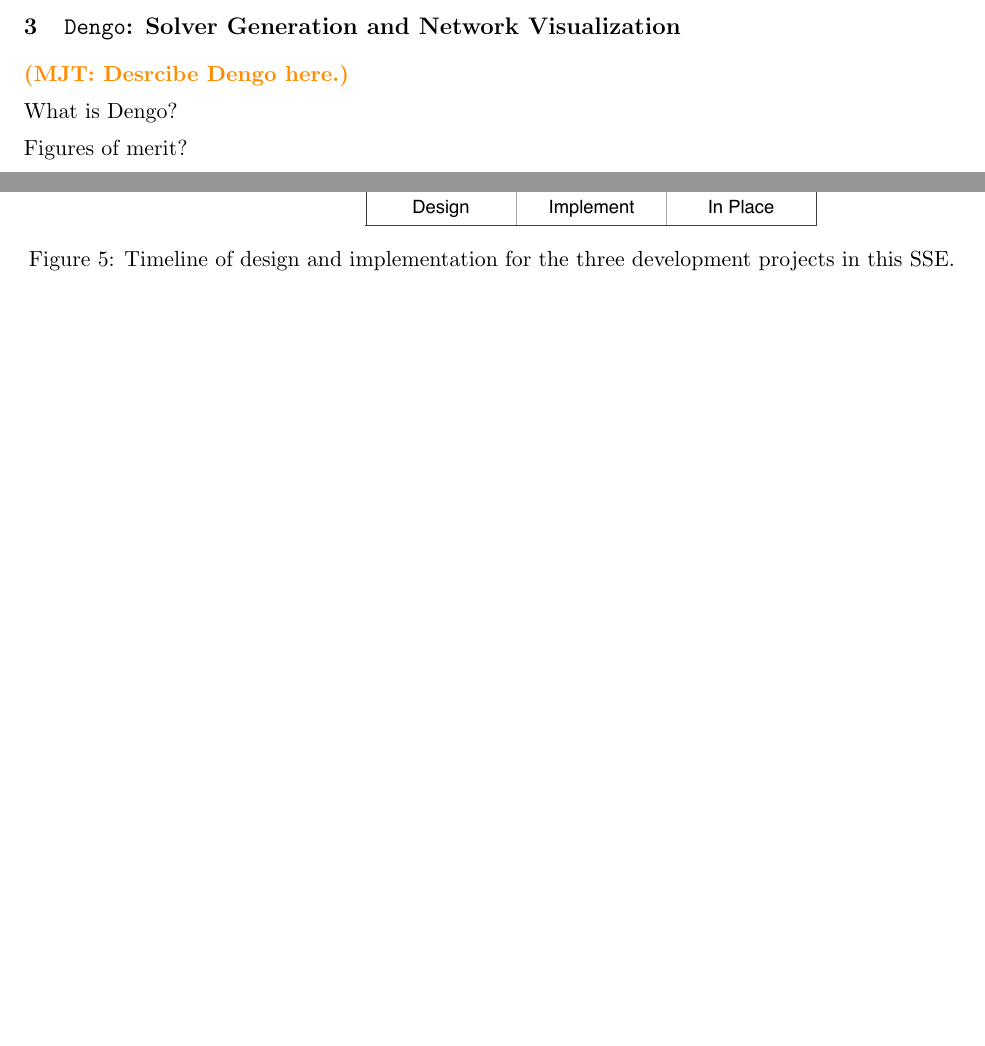
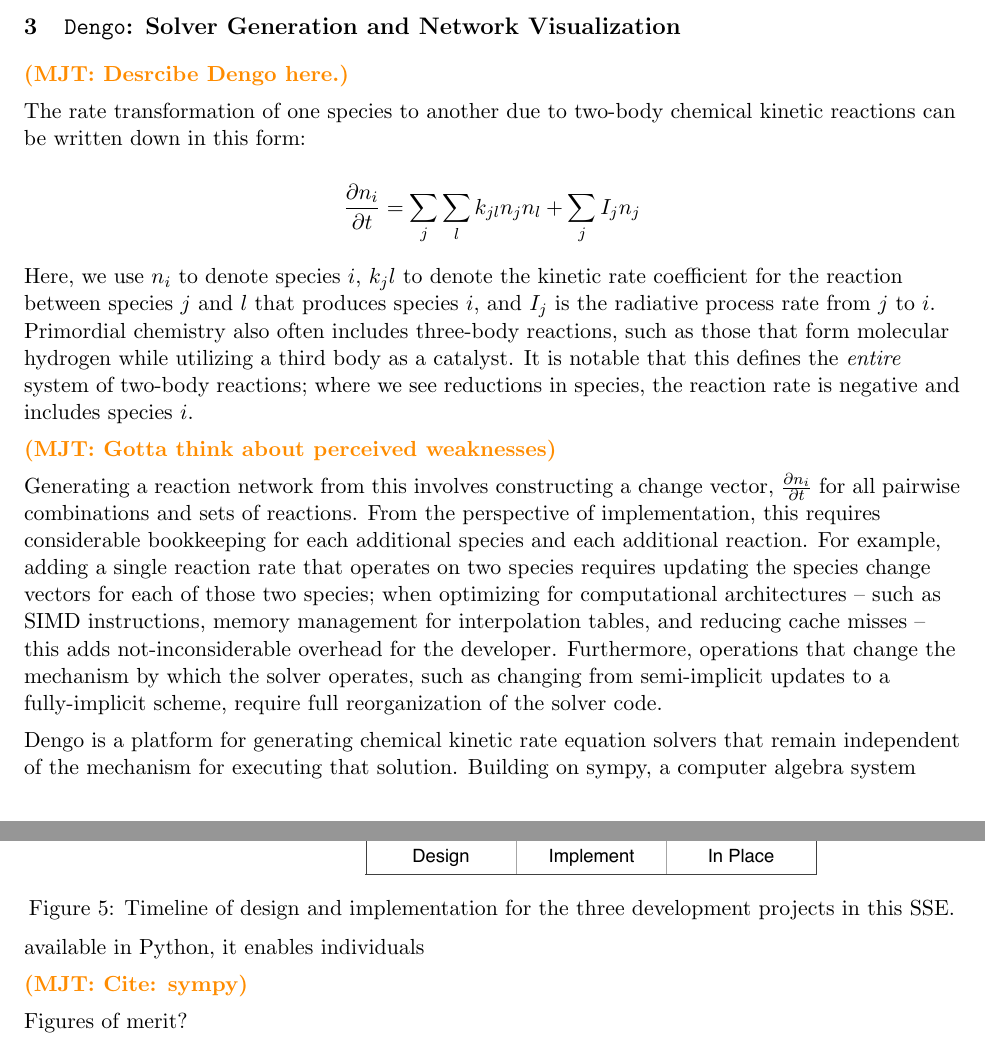
Before and after one commit to brittonsmith/gracklengo_cssi_2018, a LaTeX document (project_description/proposal.tex, which reads project_description/dengo_description.tex): two parts of pages 8 and 9 of 23 before the commit and two parts of pages 8 and 9 of 24 after it, joined at a grey line, cut so that both start at the same text, the shorter picture padded with empty space. Compiled offline with pdfLaTeX.

Commit message:
starting dengo stuff

```diff
--- a/project_description/dengo_description.tex
+++ b/project_description/dengo_description.tex
@@ -2,7 +2,42 @@
 
 \mjt{Desrcibe Dengo here.}
 
-What is Dengo?
+The rate transformation of one species to another due to two-body chemical kinetic
+reactions can be written down in this form:
+
+$$
+\frac{\partial n_i }{\partial t} = \sum_{j}\sum_{l} k_{jl}n_{j}n_{l} + \sum_{j}I_{j}n_{j}
+$$
+
+Here, we use $n_{i}$ to denote species $i$, ${k_jl}$ to denote the kinetic rate
+coefficient for the reaction between species $j$ and $l$ that produces species
+$i$, and $I_{j}$ is the radiative process rate from $j$ to $i$.  Primordial
+chemistry also often includes three-body reactions, such as those that
+form molecular hydrogen while utilizing a third body as a catalyst.  It is
+notable that this defines the \textit{entire} system of two-body reactions;
+where we see reductions in species, the reaction rate is negative and includes
+species ${i}$.
+
+\mjt{Gotta think about perceived weaknesses}
+
+Generating a reaction network from this involves constructing a change vector,
+$\frac{\partial n_i}{\partial t}$ for all pairwise combinations and sets of
+reactions.  From the perspective of implementation, this requires considerable
+bookkeeping for each additional species and each additional reaction.  For
+example, adding a single reaction rate that operates on two species requires
+updating the species change vectors for each of those two species; when
+optimizing for computational architectures -- such as SIMD instructions, memory
+management for interpolation tables, and reducing cache misses -- this adds
+not-inconsiderable overhead for the developer.  Furthermore, operations that
+change the mechanism by which the solver operates, such as changing from
+semi-implicit updates to a fully-implicit scheme, require full reorganization
+of the solver code.
+
+Dengo is a platform for generating chemical kinetic rate equation solvers that
+remain independent of the mechanism for executing that solution.  Building on
+sympy, a computer algebra system available in Python, it enables individuals
+
+\mjt{Cite: sympy}
 
 Figures of merit?
 
```
